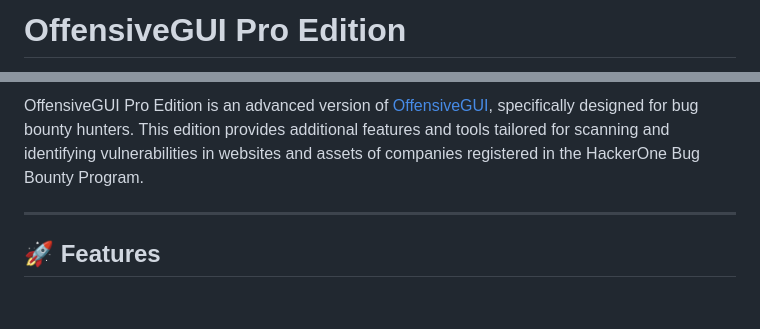
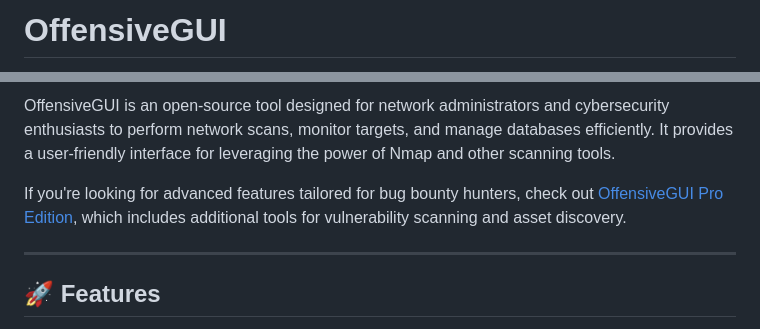
Before and after one commit to jensbecker-dev/OffensiveGUI, a Markdown page: README.md, 2 parts joined by grey strips. Rendered like a GitHub page; blank space fills up the shorter version.

Commit message:
Update README and logo assets: rename Pro Edition to OffensiveGUI and replace logo.svg

```diff
--- a/README.md
+++ b/README.md
@@ -1,2 +1,2 @@
-# OffensiveGUI Pro Edition
+# OffensiveGUI
 
@@ -4,5 +4,7 @@
 
-OffensiveGUI Pro Edition is an advanced version of [OffensiveGUI](https://github.com/jensbecker-dev/OffensiveGUI), specifically designed for bug bounty hunters. This edition provides additional features and tools tailored for scanning and identifying vulnerabilities in websites and assets of companies registered in the HackerOne Bug Bounty Program.
+OffensiveGUI is an open-source tool designed for network administrators and cybersecurity enthusiasts to perform network scans, monitor targets, and manage databases efficiently. It provides a user-friendly interface for leveraging the power of Nmap and other scanning tools.
+
+If you're looking for advanced features tailored for bug bounty hunters, check out [OffensiveGUI Pro Edition](https://github.com/jensbecker-dev/OffensiveGUI-Pro), which includes additional tools for vulnerability scanning and asset discovery.
 
 ---
 
```
Also changed, not shown: other parts of README.md (+1 -1 lines), static/images/logo.png, 1 other file.
